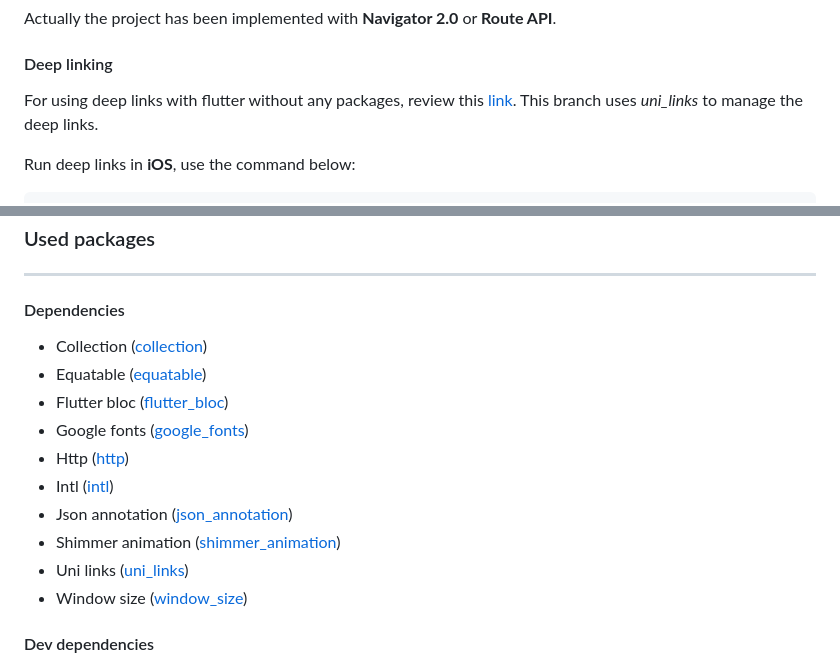
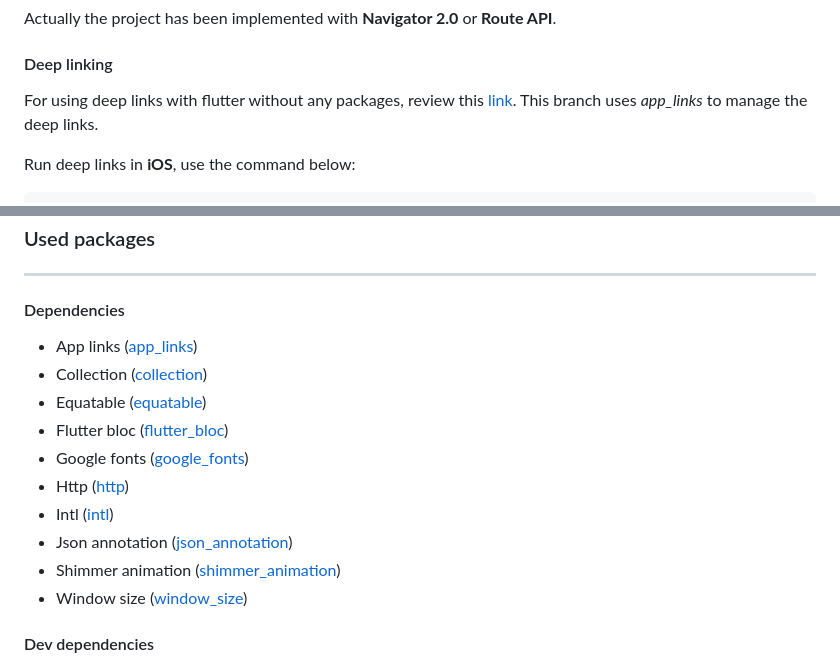
Before and after one commit to FabianVarela/flutter_amiibo_responsive, a Markdown page: README.md, 2 parts joined by grey strips. GitHub-like rendering.

```diff
--- a/README.md
+++ b/README.md
@@ -16,7 +16,7 @@ Actually the project has been implemented with **Navigator 2.0** or **Route API*
 #### Deep linking
 
 For using deep links with flutter without any packages, review
-this [link](https://flutter.dev/docs/development/ui/navigation/deep-linking). This branch uses *uni_links* to manage the
+this [link](https://flutter.dev/docs/development/ui/navigation/deep-linking). This branch uses *app_links* to manage the
 deep links.
 
 Run deep links in **iOS**, use the command below:
@@ -100,6 +100,7 @@ this [link](https://docs.flutter.dev/cookbook/testing/integration/introduction#5
 
 #### Dependencies
 
+- App links ([app_links](https://pub.dev/packages/app_links))
 - Collection ([collection](https://pub.dev/packages/collection))
 - Equatable ([equatable](https://pub.dev/packages/equatable))
 - Flutter bloc ([flutter_bloc](https://pub.dev/packages/flutter_bloc))
@@ -108,7 +109,6 @@ this [link](https://docs.flutter.dev/cookbook/testing/integration/introduction#5
 - Intl ([intl](https://pub.dev/packages/intl))
 - Json annotation ([json_annotation](https://pub.dev/packages/json_annotation))
 - Shimmer animation ([shimmer_animation](https://pub.dev/packages/shimmer_animation))
-- Uni links ([uni_links](https://pub.dev/packages/uni_links))
 - Window size ([window_size](https://pub.dev/packages/window_size))
 
 #### Dev dependencies
```
